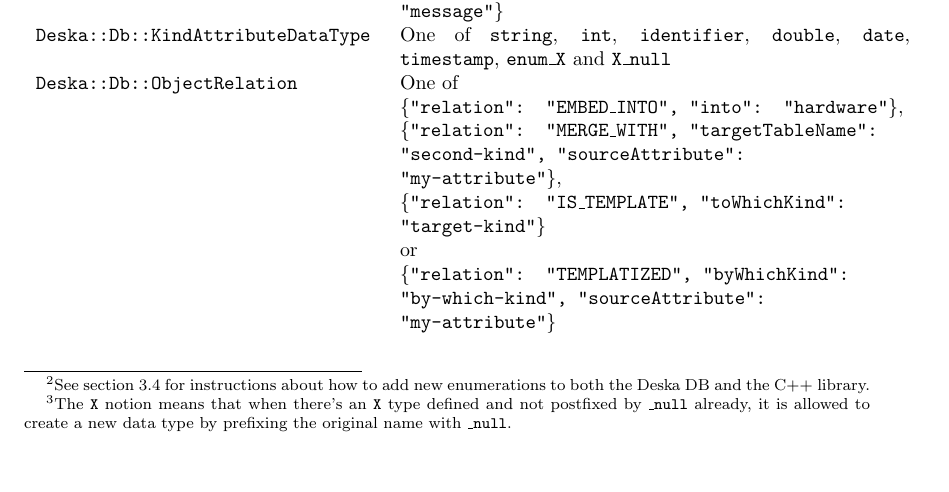
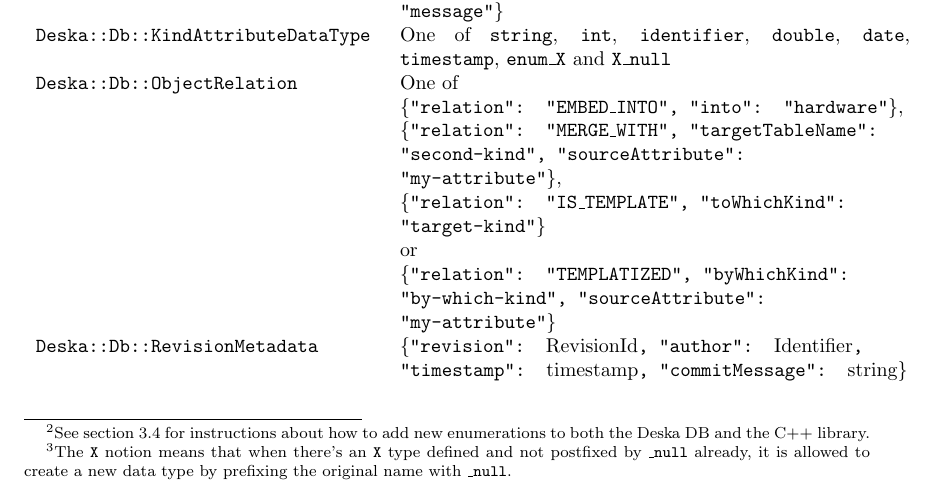
Before and after one commit to jktjkt/deska, a LaTeX paper (doc/technical/dbapi-protocol.tex): part of page 6 of 8, cut so that both start at the same text, the shorter picture padded with empty space. Compiled offline with pdfLaTeX.

Commit message:
Specify RevisionMetadata serialization
refs #183

```diff
--- a/doc/technical/dbapi-protocol.tex
+++ b/doc/technical/dbapi-protocol.tex
@@ -343,6 +343,10 @@ relation information etc.  The following types are defined:
         \newline
         {\tt\{"relation": "IS\_TEMPLATE", "toWhichKind": "target-kind"\}} \newline or \newline
         {\tt\{"relation": "TEMPLATIZED", "byWhichKind": "by-which-kind", "sourceAttribute": "my-attribute"\}} \\
+    {\tt Deska::Db::RevisionMetadata} &
+        {\tt \{"revision": }RevisionId{\tt, "author": }Identifier{\tt, "timestamp": }timestamp{\tt,
+        "commitMessage": }string{\tt\}}
+        \\
 \end{longtable}
 
 \section{Database Interface}
```
